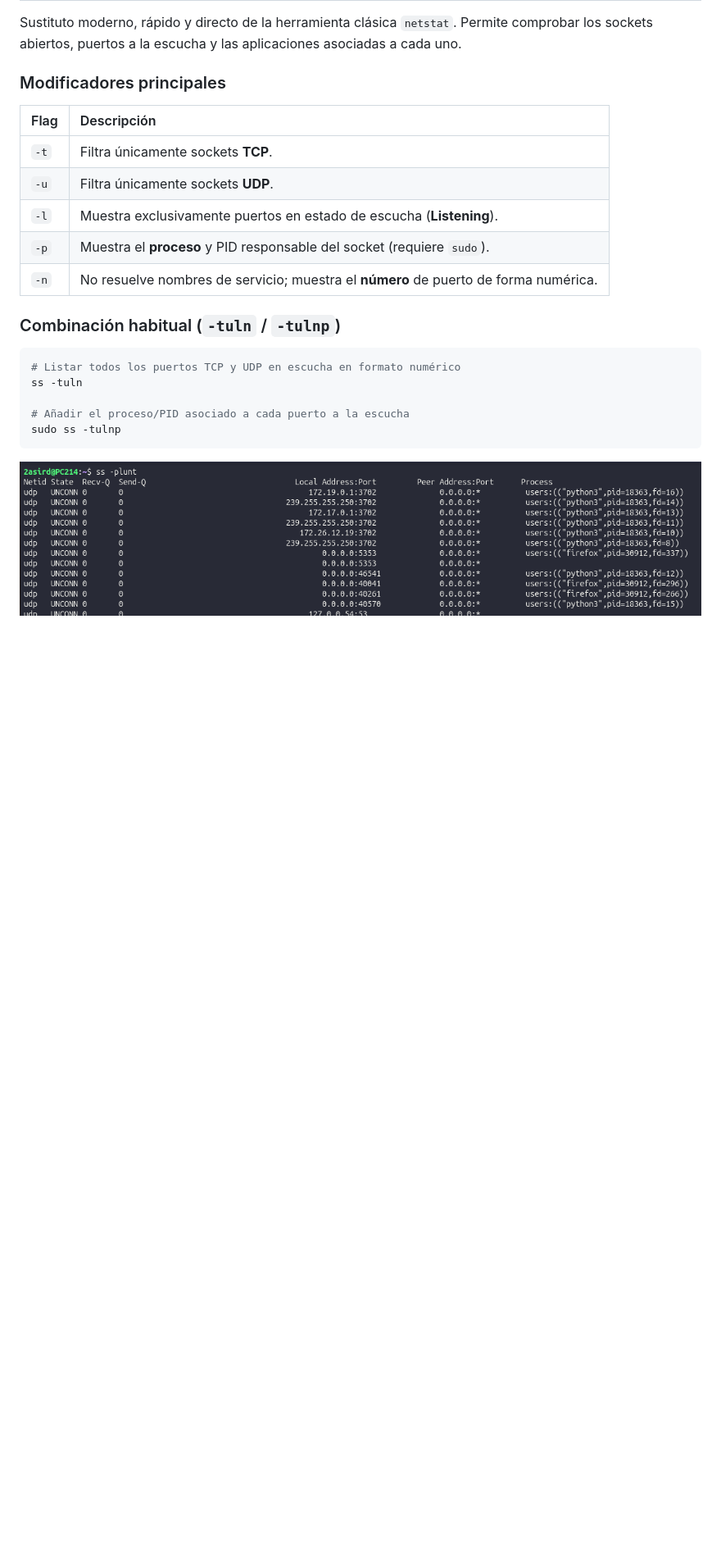
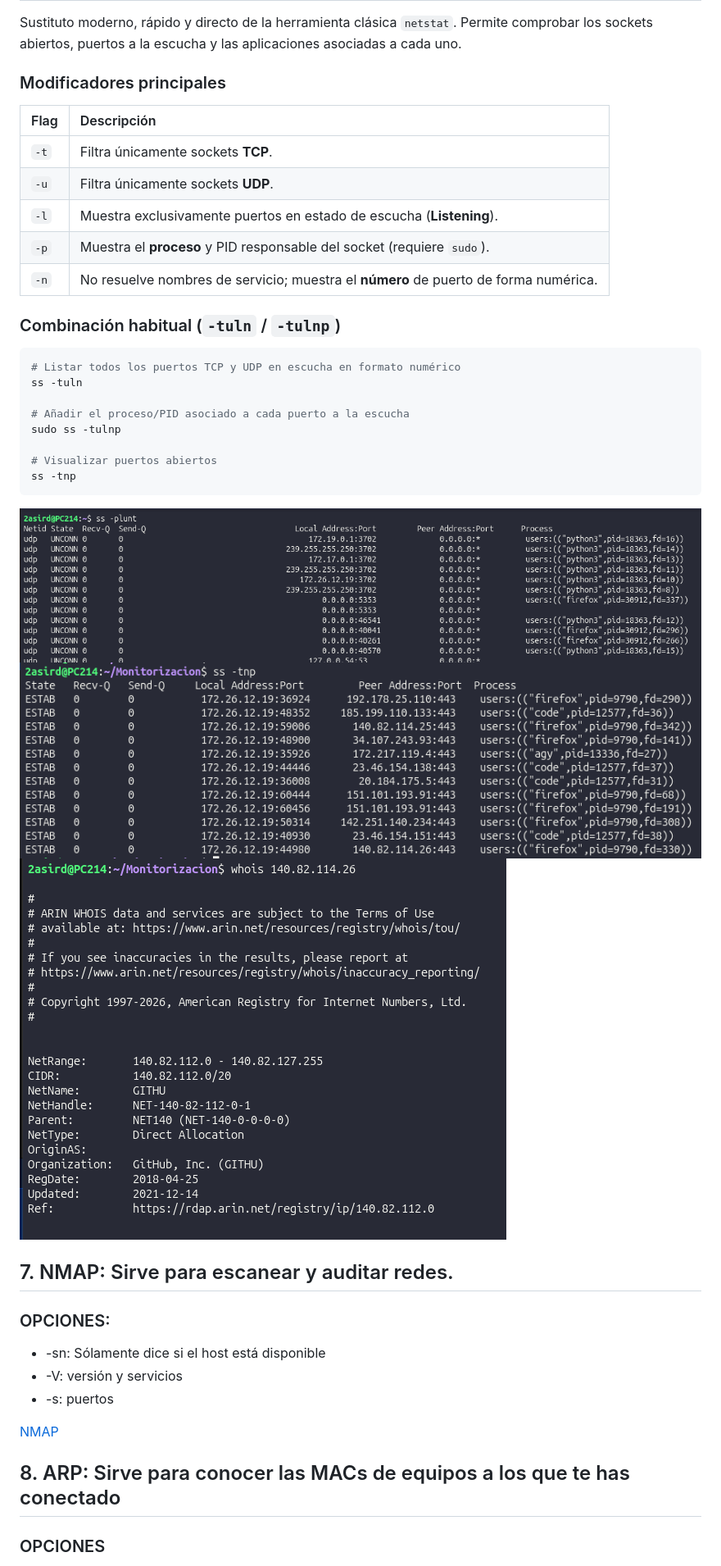
Before and after one commit to alvaroasir-24/Monitorizacion, a Markdown page: 3.md, the part around one of its changes. Shown at 82% size. GitHub-like rendering; pictures changed too: img/3.8.png (added), img/3.9.png (added); blank space fills up the shorter version.

Commit message:
Termino UD3

````diff
--- a/3.md
+++ b/3.md
@@ -111,6 +111,23 @@ ss -tuln
 
 # Añadir el proceso/PID asociado a cada puerto a la escucha
 sudo ss -tulnp
+
+# Visualizar puertos abiertos
+ss -tnp
 ```
 
 ![SS](img/3.7.png)
+![SS2](img/3.8.png)
+![WHOISSS](img/3.9.png)
+
+## 7. NMAP: Sirve para escanear y auditar redes.
+### OPCIONES:
+- -sn: Sólamente dice si el host está disponible
+- -V: versión y servicios
+- -s: puertos
+
+[NMAP](img/3.10.png)
+
+## 8. ARP: Sirve para conocer las MACs de equipos a los que te has conectado
+### OPCIONES
+
````
Also changed, not shown: other parts of 3.md (+1 -0 lines), img/3.10.png (added), img/3.11.png (added).
